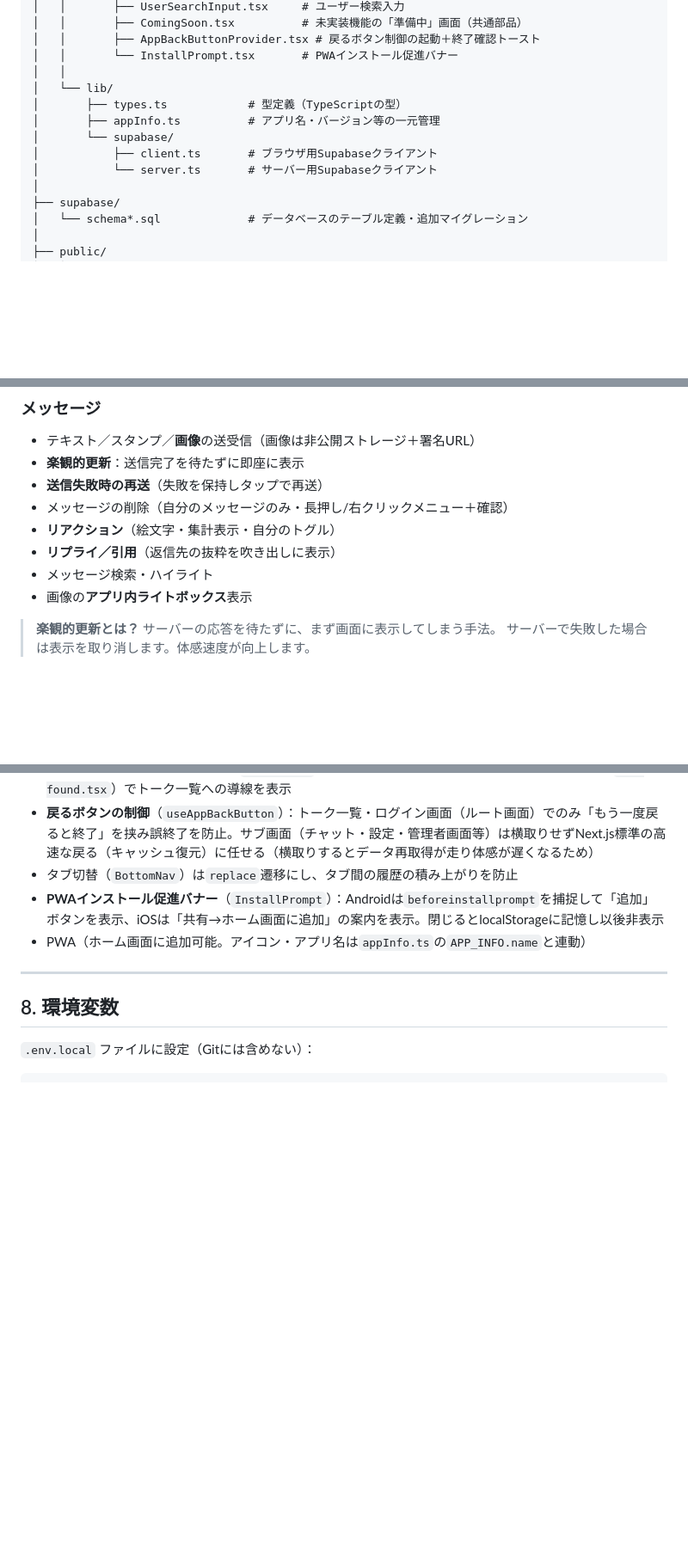
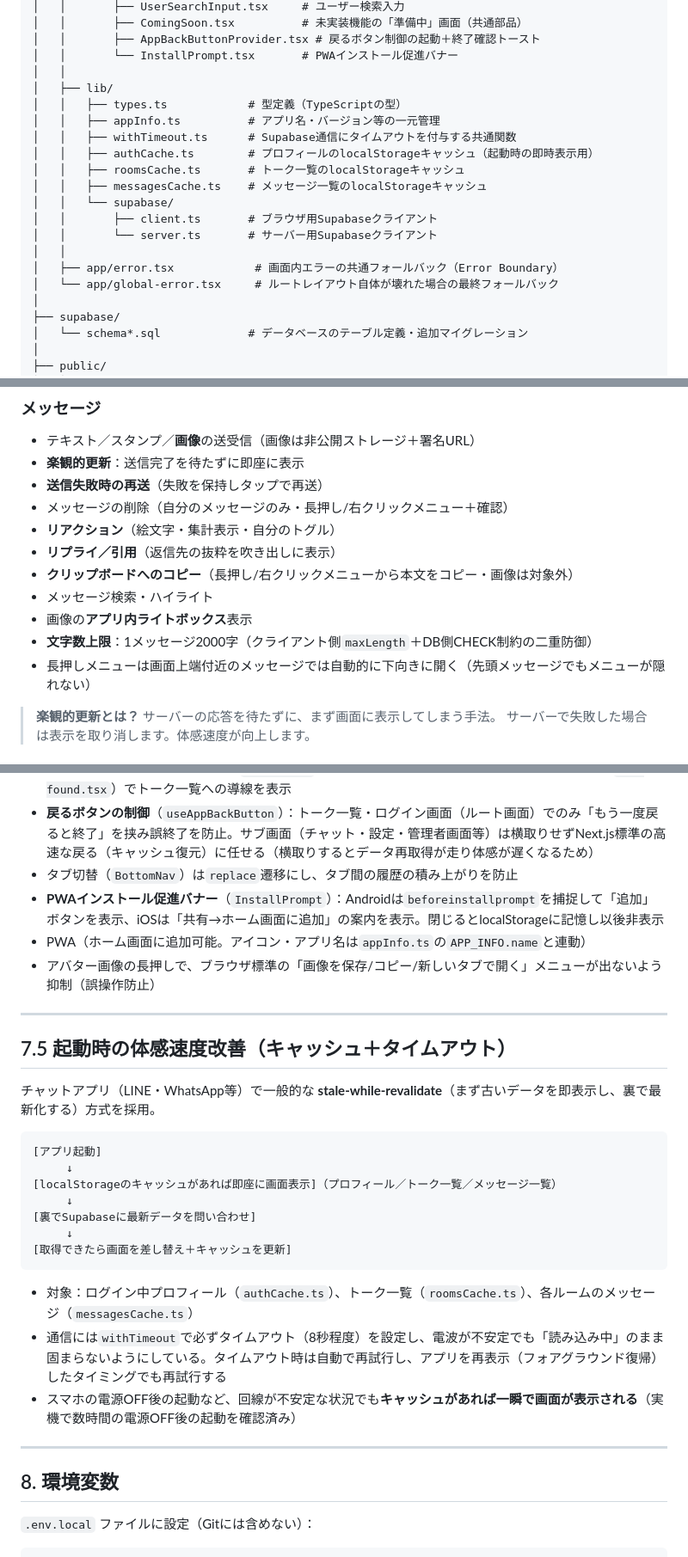
Before and after one commit to sapcework/my-app, a Markdown page: line/SPEC.md, 3 parts joined by grey strips. Shown at 86% size. GitHub-like rendering; blank space fills up the shorter version.

Commit message:
SPEC.mdを最新化（キャッシュ・タイムアウト・テスト/CI・セキュリティ対応を反映）
Co-Authored-By: Claude Sonnet 5 <noreply@anthropic.com>

````diff
--- a/line/SPEC.md
+++ b/line/SPEC.md
@@ -94,12 +94,19 @@ line/
 │   │       ├── AppBackButtonProvider.tsx # 戻るボタン制御の起動＋終了確認トースト
 │   │       └── InstallPrompt.tsx       # PWAインストール促進バナー
 │   │
-│   └── lib/
-│       ├── types.ts            # 型定義（TypeScriptの型）
-│       ├── appInfo.ts          # アプリ名・バージョン等の一元管理
-│       └── supabase/
-│           ├── client.ts       # ブラウザ用Supabaseクライアント
-│           └── server.ts       # サーバー用Supabaseクライアント
+│   ├── lib/
+│   │   ├── types.ts            # 型定義（TypeScriptの型）
+│   │   ├── appInfo.ts          # アプリ名・バージョン等の一元管理
+│   │   ├── withTimeout.ts      # Supabase通信にタイムアウトを付与する共通関数
+│   │   ├── authCache.ts        # プロフィールのlocalStorageキャッシュ（起動時の即時表示用）
+│   │   ├── roomsCache.ts       # トーク一覧のlocalStorageキャッシュ
+│   │   ├── messagesCache.ts    # メッセージ一覧のlocalStorageキャッシュ
+│   │   └── supabase/
+│   │       ├── client.ts       # ブラウザ用Supabaseクライアント
+│   │       └── server.ts       # サーバー用Supabaseクライアント
+│   │
+│   ├── app/error.tsx            # 画面内エラーの共通フォールバック（Error Boundary）
+│   └── app/global-error.tsx     # ルートレイアウト自体が壊れた場合の最終フォールバック
 │
 ├── supabase/
 │   └── schema*.sql             # データベースのテーブル定義・追加マイグレーション
@@ -284,8 +301,11 @@ Supabase Realtime を使い、ポーリング（定期的にサーバーを確
 - メッセージの削除（自分のメッセージのみ・長押し/右クリックメニュー＋確認）
 - **リアクション**（絵文字・集計表示・自分のトグル）
 - **リプライ／引用**（返信先の抜粋を吹き出しに表示）
+- **クリップボードへのコピー**（長押し/右クリックメニューから本文をコピー・画像は対象外）
 - メッセージ検索・ハイライト
 - 画像の**アプリ内ライトボックス**表示
+- **文字数上限**：1メッセージ2000字（クライアント側`maxLength`＋DB側CHECK制約の二重防御）
+- 長押しメニューは画面上端付近のメッセージでは自動的に下向きに開く（先頭メッセージでもメニューが隠れない）
 
 > **楽観的更新とは？**
 > サーバーの応答を待たずに、まず画面に表示してしまう手法。
@@ -329,6 +349,27 @@ Supabase Realtime を使い、ポーリング（定期的にサーバーを確
 - タブ切替（`BottomNav`）は`replace`遷移にし、タブ間の履歴の積み上がりを防止
 - **PWAインストール促進バナー**（`InstallPrompt`）：Androidは`beforeinstallprompt`を捕捉して「追加」ボタンを表示、iOSは「共有→ホーム画面に追加」の案内を表示。閉じるとlocalStorageに記憶し以後非表示
 - PWA（ホーム画面に追加可能。アイコン・アプリ名は`appInfo.ts`の`APP_INFO.name`と連動）
+- アバター画像の長押しで、ブラウザ標準の「画像を保存/コピー/新しいタブで開く」メニューが出ないよう抑制（誤操作防止）
+
+---
+
+## 7.5 起動時の体感速度改善（キャッシュ＋タイムアウト）
+
+チャットアプリ（LINE・WhatsApp等）で一般的な **stale-while-revalidate**（まず古いデータを即表示し、裏で最新化する）方式を採用。
+
+```
+[アプリ起動]
+     ↓
+[localStorageのキャッシュがあれば即座に画面表示]（プロフィール／トーク一覧／メッセージ一覧）
+     ↓
+[裏でSupabaseに最新データを問い合わせ]
+     ↓
+[取得できたら画面を差し替え＋キャッシュを更新]
+```
+
+- 対象：ログイン中プロフィール（`authCache.ts`）、トーク一覧（`roomsCache.ts`）、各ルームのメッセージ（`messagesCache.ts`）
+- 通信には`withTimeout`で必ずタイムアウト（8秒程度）を設定し、電波が不安定でも「読み込み中」のまま固まらないようにしている。タイムアウト時は自動で再試行し、アプリを再表示（フォアグラウンド復帰）したタイミングでも再試行する
+- スマホの電源OFF後の起動など、回線が不安定な状況でも**キャッシュがあれば一瞬で画面が表示される**（実機で数時間の電源OFF後の起動を確認済み）
 
 ---
 
````
Also changed, not shown: other parts of line/SPEC.md (+21 -0 lines).
